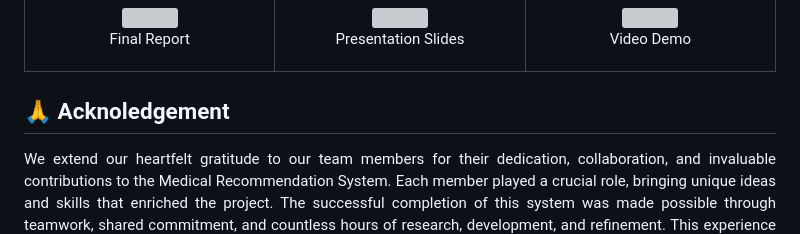
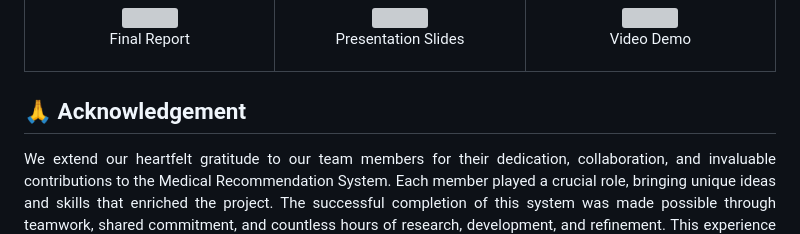
Before and after one commit to glngnbn/OKIDOK, a Markdown page: README.md, the part around the change. GitHub-like rendering; grey boxes are pictures that could not be loaded.

```diff
--- a/README.md
+++ b/README.md
@@ -136,7 +136,7 @@
 </div>
 
 <!-- ACKNOLEDGEMENT -->
-<h2 id="acknowledgments">🙏 Acknoledgement </h2>
+<h2 id="acknowledgments">🙏 Acknowledgement </h2>
   <p align="justify" >  We extend our heartfelt gratitude to our team members for their dedication, collaboration, and invaluable contributions to the Medical Recommendation System. Each member played a crucial role, bringing unique ideas and skills that enriched the project. The successful completion of this system was made possible through teamwork, shared commitment, and countless hours of research, development, and refinement. This experience not only strengthened our ability to work together but also provided us with valuable insights into software engineering practices. Thank you for your hard work, passion, and unwavering support in achieving our goal.</p>
 
 
```
